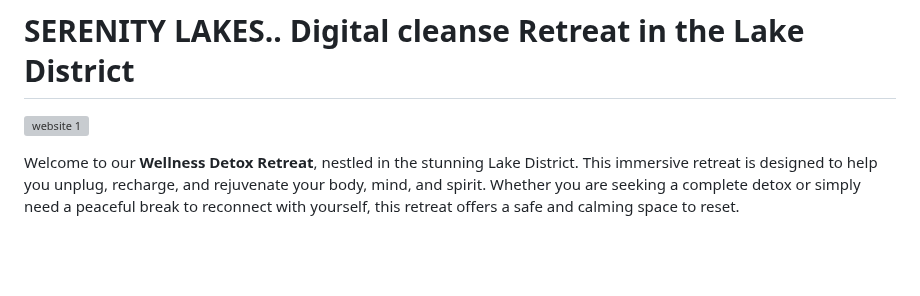
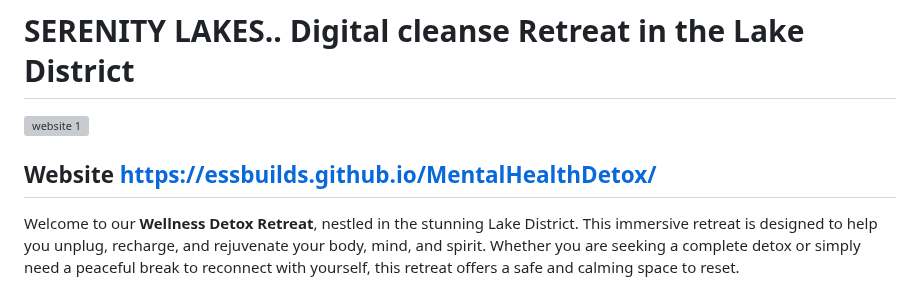
Before and after one commit to EssBuilds/MentalHealthDetox, a Markdown page: README.md, the part around the change. Drawn GitHub-style; blank space fills up the shorter version; grey boxes are pictures that could not be loaded.

```diff
--- a/README.md
+++ b/README.md
@@ -1,5 +1,7 @@
 # SERENITY LAKES.. Digital cleanse Retreat in the Lake District
 ![website 1](https://github.com/user-attachments/assets/6685dd6f-8407-4219-bf2e-5ae7f33c3172)
+
+## Website  https://essbuilds.github.io/MentalHealthDetox/
 
 Welcome to our **Wellness Detox Retreat**, nestled in the stunning Lake District. This immersive retreat is designed to help you unplug, recharge, and rejuvenate your body, mind, and spirit. Whether you are seeking a complete detox or simply need a peaceful break to reconnect with yourself, this retreat offers a safe and calming space
  to reset.
```
